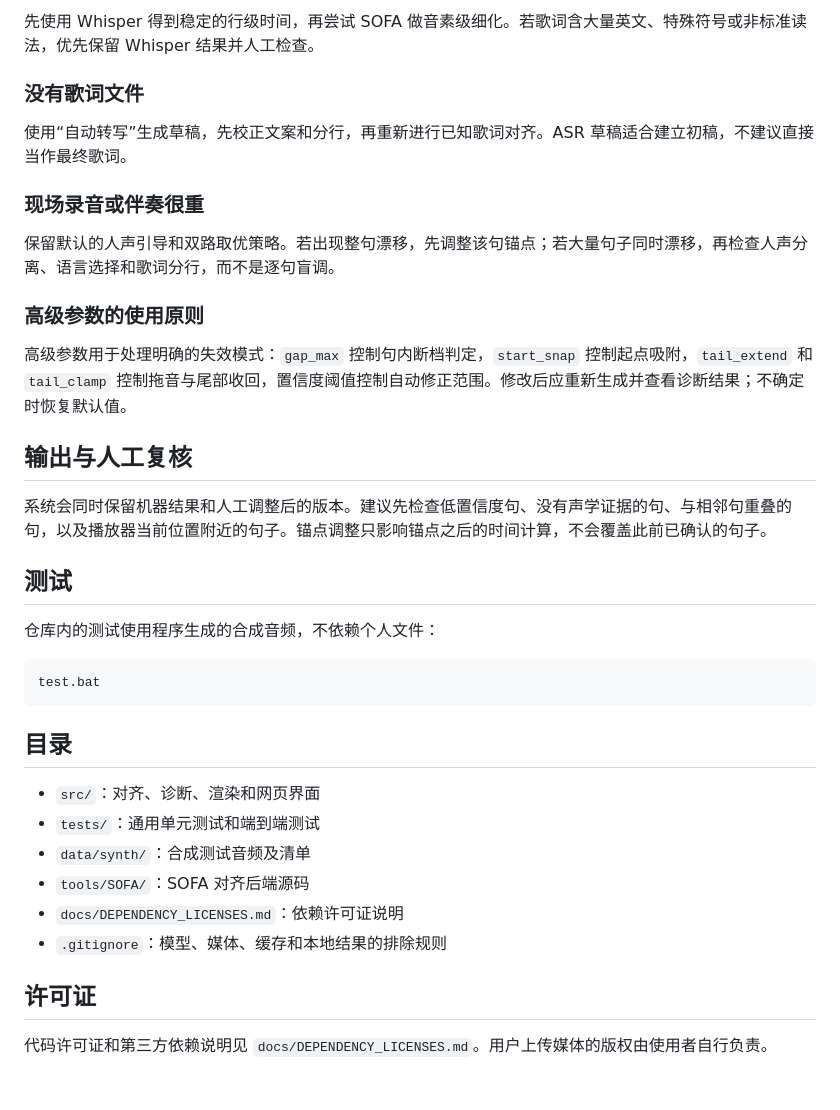
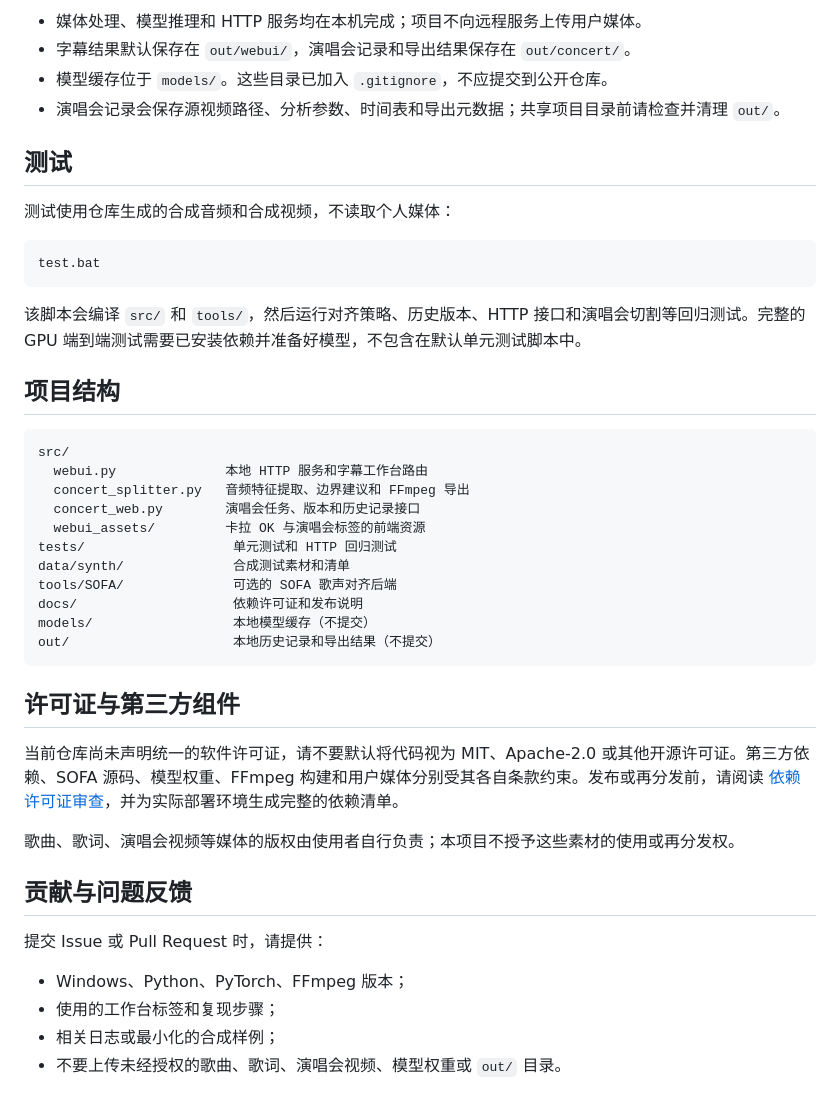
Before and after one commit to LaHauzel/lets-karaoke, a Markdown page: README.md, the part around one of its changes. GitHub-like rendering.

````diff
--- a/README.md
+++ b/README.md
@@ -84,39 +114,46 @@ webui.bat
 
-先使用 Whisper 得到稳定的行级时间，再尝试 SOFA 做音素级细化。若歌词含大量英文、特殊符号或非标准读法，优先保留 Whisper 结果并人工检查。
-
-### 没有歌词文件
-
-使用“自动转写”生成草稿，先校正文案和分行，再重新进行已知歌词对齐。ASR 草稿适合建立初稿，不建议直接当作最终歌词。
-
-### 现场录音或伴奏很重
-
-保留默认的人声引导和双路取优策略。若出现整句漂移，先调整该句锚点；若大量句子同时漂移，再检查人声分离、语言选择和歌词分行，而不是逐句盲调。
-
-### 高级参数的使用原则
-
-高级参数用于处理明确的失效模式：`gap_max` 控制句内断档判定，`start_snap` 控制起点吸附，`tail_extend` 和 `tail_clamp` 控制拖音与尾部收回，置信度阈值控制自动修正范围。修改后应重新生成并查看诊断结果；不确定时恢复默认值。
-
-## 输出与人工复核
-
-系统会同时保留机器结果和人工调整后的版本。建议先检查低置信度句、没有声学证据的句、与相邻句重叠的句，以及播放器当前位置附近的句子。锚点调整只影响锚点之后的时间计算，不会覆盖此前已确认的句子。
+- 媒体处理、模型推理和 HTTP 服务均在本机完成；项目不向远程服务上传用户媒体。
+- 字幕结果默认保存在 `out/webui/`，演唱会记录和导出结果保存在 `out/concert/`。
+- 模型缓存位于 `models/`。这些目录已加入 `.gitignore`，不应提交到公开仓库。
+- 演唱会记录会保存源视频路径、分析参数、时间表和导出元数据；共享项目目录前请检查并清理 `out/`。
 
 ## 测试
 
-仓库内的测试使用程序生成的合成音频，不依赖个人文件：
+测试使用仓库生成的合成音频和合成视频，不读取个人媒体：
 
 ```bat
 test.bat
 ```
 
-## 目录
+该脚本会编译 `src/` 和 `tools/`，然后运行对齐策略、历史版本、HTTP 接口和演唱会切割等回归测试。完整的 GPU 端到端测试需要已安装依赖并准备好模型，不包含在默认单元测试脚本中。
 
-- `src/`：对齐、诊断、渲染和网页界面
-- `tests/`：通用单元测试和端到端测试
-- `data/synth/`：合成测试音频及清单
-- `tools/SOFA/`：SOFA 对齐后端源码
-- `docs/DEPENDENCY_LICENSES.md`：依赖许可证说明
-- `.gitignore`：模型、媒体、缓存和本地结果的排除规则
+## 项目结构
 
-## 许可证
+```text
+src/
+  webui.py              本地 HTTP 服务和字幕工作台路由
+  concert_splitter.py   音频特征提取、边界建议和 FFmpeg 导出
+  concert_web.py        演唱会任务、版本和历史记录接口
+  webui_assets/         卡拉 OK 与演唱会标签的前端资源
+tests/                   单元测试和 HTTP 回归测试
+data/synth/              合成测试素材和清单
+tools/SOFA/              可选的 SOFA 歌声对齐后端
+docs/                    依赖许可证和发布说明
+models/                  本地模型缓存（不提交）
+out/                     本地历史记录和导出结果（不提交）
+```
 
-代码许可证和第三方依赖说明见 `docs/DEPENDENCY_LICENSES.md`。用户上传媒体的版权由使用者自行负责。
+## 许可证与第三方组件
+
+当前仓库尚未声明统一的软件许可证，请不要默认将代码视为 MIT、Apache-2.0 或其他开源许可证。第三方依赖、SOFA 源码、模型权重、FFmpeg 构建和用户媒体分别受其各自条款约束。发布或再分发前，请阅读 [依赖许可证审查](docs/DEPENDENCY_LICENSES.md)，并为实际部署环境生成完整的依赖清单。
+
+歌曲、歌词、演唱会视频等媒体的版权由使用者自行负责；本项目不授予这些素材的使用或再分发权。
+
+## 贡献与问题反馈
+
+提交 Issue 或 Pull Request 时，请提供：
+
+- Windows、Python、PyTorch、FFmpeg 版本；
+- 使用的工作台标签和复现步骤；
+- 相关日志或最小化的合成样例；
+- 不要上传未经授权的歌曲、歌词、演唱会视频、模型权重或 `out/` 目录。
````
Also changed, not shown: other parts of README.md (+78 -48 lines).
